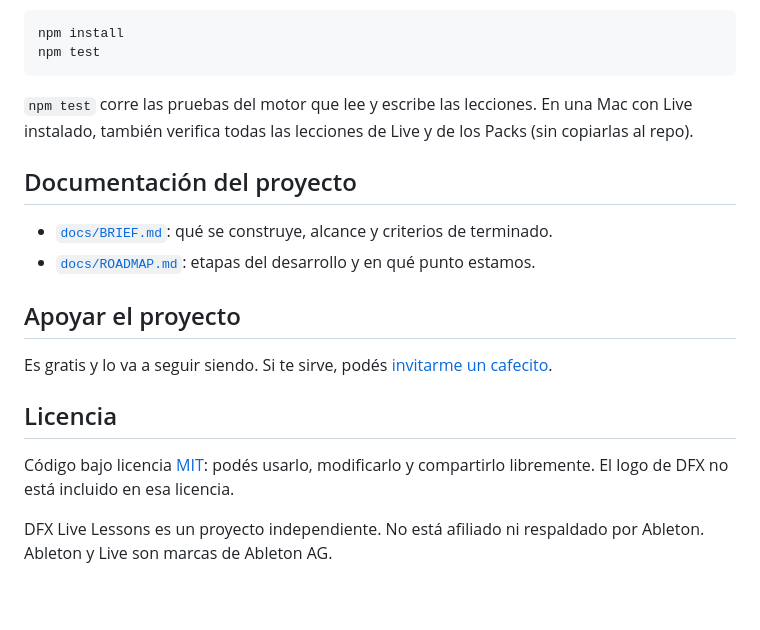
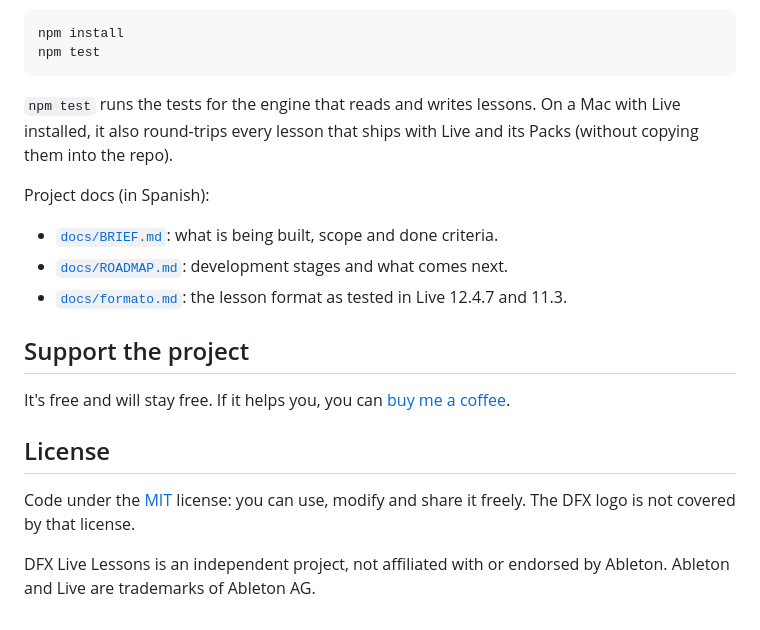
Before and after one commit to nickomz/dfx-live-lessons, a Markdown page: README.md, the part around one of its changes. Rendered like a GitHub page.

````diff
--- a/README.md
+++ b/README.md
@@ -56,19 +61,20 @@ npm install
 npm test
 ```
 
-`npm test` corre las pruebas del motor que lee y escribe las lecciones. En una Mac con Live instalado, también verifica todas las lecciones de Live y de los Packs (sin copiarlas al repo).
+`npm test` runs the tests for the engine that reads and writes lessons. On a Mac with Live installed, it also round-trips every lesson that ships with Live and its Packs (without copying them into the repo).
 
-## Documentación del proyecto
+Project docs (in Spanish):
 
-- [`docs/BRIEF.md`](docs/BRIEF.md): qué se construye, alcance y criterios de terminado.
-- [`docs/ROADMAP.md`](docs/ROADMAP.md): etapas del desarrollo y en qué punto estamos.
+- [`docs/BRIEF.md`](docs/BRIEF.md): what is being built, scope and done criteria.
+- [`docs/ROADMAP.md`](docs/ROADMAP.md): development stages and what comes next.
+- [`docs/formato.md`](docs/formato.md): the lesson format as tested in Live 12.4.7 and 11.3.
 
-## Apoyar el proyecto
+## Support the project
 
-Es gratis y lo va a seguir siendo. Si te sirve, podés [invitarme un cafecito](https://cafecito.app/nickomz).
+It's free and will stay free. If it helps you, you can [buy me a coffee](https://paypal.me/nickomz).
 
-## Licencia
+## License
 
-Código bajo licencia [MIT](LICENSE): podés usarlo, modificarlo y compartirlo libremente. El logo de DFX no está incluido en esa licencia.
+Code under the [MIT](LICENSE) license: you can use, modify and share it freely. The DFX logo is not covered by that license.
 
-DFX Live Lessons es un proyecto independiente. No está afiliado ni respaldado por Ableton. Ableton y Live son marcas de Ableton AG.
+DFX Live Lessons is an independent project, not affiliated with or endorsed by Ableton. Ableton and Live are trademarks of Ableton AG.
````
Also changed, not shown: other parts of README.md (+36 -31 lines), README.es.md (added, +80 -0 lines).
